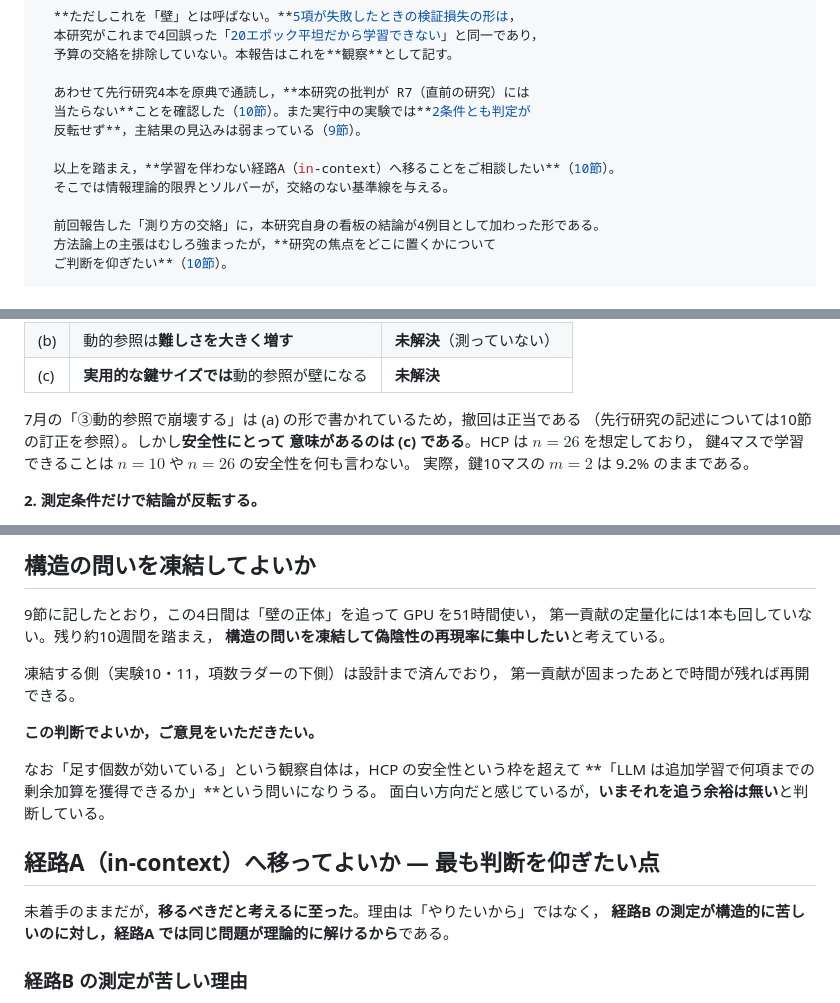
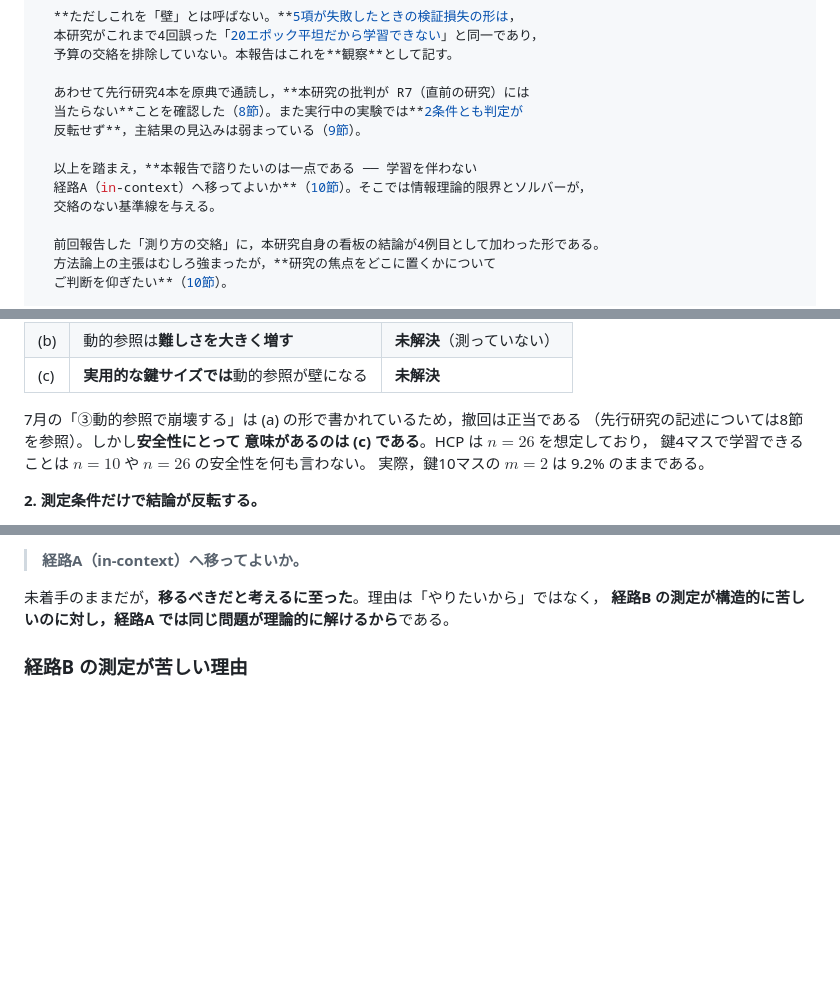
Before and after one commit to Naruto-Takahashi/human-computable-passwords, a Markdown page: docs/reports/weekly_report_20260922.md, 3 parts joined by grey strips. GitHub-like rendering; blank space fills up the shorter version.

```diff
--- a/docs/reports/weekly_report_20260922.md
+++ b/docs/reports/weekly_report_20260922.md
@@ -30,11 +30,12 @@ abstract: |
   予算の交絡を排除していない。本報告はこれを**観察**として記す。
 
   あわせて先行研究4本を原典で通読し，**本研究の批判が R7（直前の研究）には
-  当たらない**ことを確認した（10節）。また実行中の実験では**2条件とも判定が
+  当たらない**ことを確認した（8節）。また実行中の実験では**2条件とも判定が
   反転せず**，主結果の見込みは弱まっている（9節）。
 
-  以上を踏まえ，**学習を伴わない経路A（in-context）へ移ることをご相談したい**（10節）。
-  そこでは情報理論的限界とソルバーが，交絡のない基準線を与える。
+  以上を踏まえ，**本報告で諮りたいのは一点である ── 学習を伴わない
+  経路A（in-context）へ移ってよいか**（10節）。そこでは情報理論的限界とソルバーが，
+  交絡のない基準線を与える。
 
   前回報告した「測り方の交絡」に，本研究自身の看板の結論が4例目として加わった形である。
   方法論上の主張はむしろ強まったが，**研究の焦点をどこに置くかについて
@@ -370,7 +371,7 @@ $m=2$ は seed42 で 100.0%，seed1 で 63.8% だった。鍵4マスでも境界
 | (c) | **実用的な鍵サイズでは**動的参照が壁になる | **未解決** |
 
 7月の「③動的参照で崩壊する」は (a) の形で書かれているため，撤回は正当である
-（先行研究の記述については10節の訂正を参照）。しかし**安全性にとって
+（先行研究の記述については8節を参照）。しかし**安全性にとって
 意味があるのは (c) である**。HCP は $n = 26$ を想定しており，
 鍵4マスで学習できることは $n = 10$ や $n = 26$ の安全性を何も言わない。
 実際，鍵10マスの $m=2$ は 9.2% のままである。
@@ -590,19 +549,4 @@ R7 が「今後の課題」として残した「学習器の能力不足と課
-## 構造の問いを凍結してよいか
-
-9節に記したとおり，この4日間は「壁の正体」を追って GPU を51時間使い，
-第一貢献の定量化には1本も回していない。残り約10週間を踏まえ，
-**構造の問いを凍結して偽陰性の再現率に集中したい**と考えている。
-
-凍結する側（実験10・11，項数ラダーの下側）は設計まで済んでおり，
-第一貢献が固まったあとで時間が残れば再開できる。
-
-**この判断でよいか，ご意見をいただきたい。**
-
-なお「足す個数が効いている」という観察自体は，HCP の安全性という枠を超えて
-**「LLM は追加学習で何項までの剰余加算を獲得できるか」**という問いになりうる。
-面白い方向だと感じているが，**いまそれを追う余裕は無い**と判断している。
-
-## 経路A（in-context）へ移ってよいか — **最も判断を仰ぎたい点**
+> **経路A（in-context）へ移ってよいか。**
 
 未着手のままだが，**移るべきだと考えるに至った**。理由は「やりたいから」ではなく，
 **経路B の測定が構造的に苦しいのに対し，経路A では同じ問題が理論的に解けるから**である。
```
Also changed, not shown: other parts of docs/reports/weekly_report_20260922.md (+57 -80 lines).
